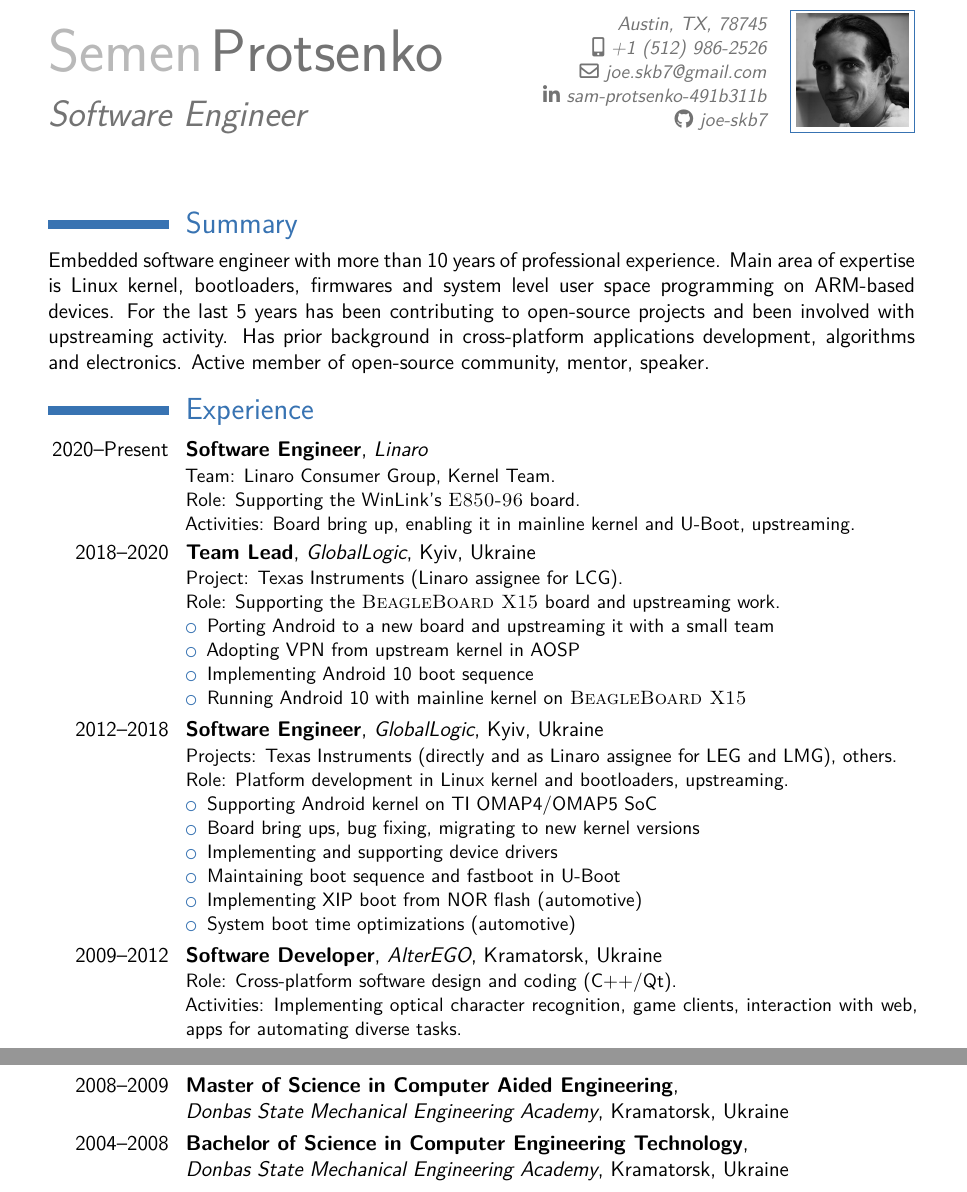
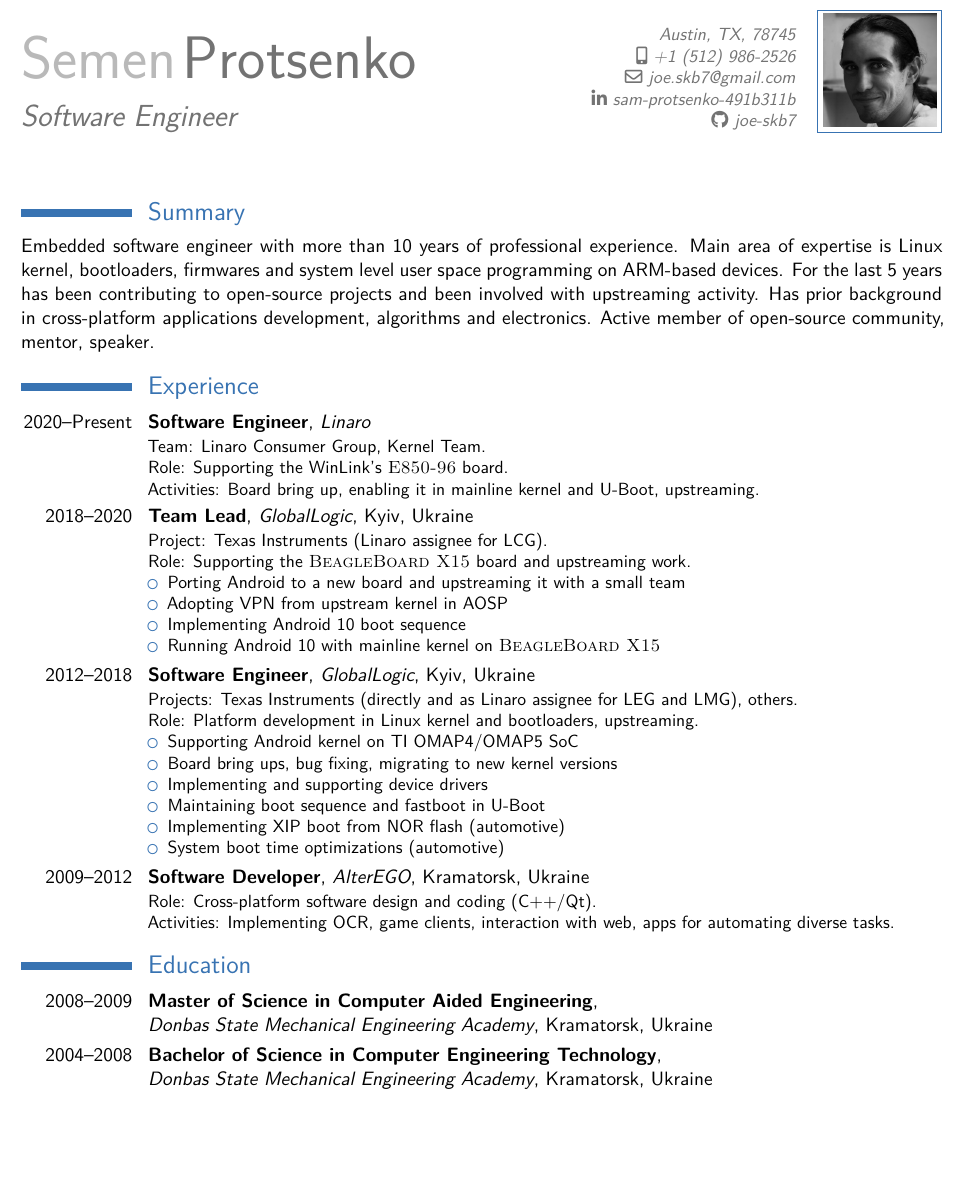
Before and after one commit to joe-skb7/resume, a LaTeX CV (resume.tex): two parts of pages 1 and 2 of 2 before the commit and part of page 1 of 2 after it, the two joined at a grey line, cut so that both start at the same text, the shorter picture padded with empty space. Compiled offline with XeLaTeX.

Commit message:
Fit the most crucial info on the first page
Signed-off-by: Sam Protsenko <semen.protsenko@linaro.org>

```diff
--- a/resume.tex
+++ b/resume.tex
@@ -1,6 +1,6 @@
-\documentclass[12pt,letterpaper,sans]{moderncv}
+\documentclass[11pt,letterpaper,sans]{moderncv}
 \moderncvtheme{classic}
-\usepackage[scale=0.8]{geometry}
+\usepackage[scale=0.85]{geometry}
 
 % Personal data
 \firstname{Semen}
@@ -69,10 +69,8 @@ speaker.
   }
 \cventry{2009--2012}{Software Developer}{AlterEGO}{Kramatorsk, Ukraine}{}
   {Role: Cross-platform software design and coding (C++/Qt). \newline{}
-   Activities: Implementing optical character recognition, game clients,
-   interaction with web, apps for automating diverse tasks.}
-
-\pagebreak
+   Activities: Implementing OCR, game clients, interaction with web, apps for
+   automating diverse tasks.}
 
 \section{Education}
 \cventry{2008--2009}
@@ -83,6 +81,8 @@ speaker.
   {Bachelor of Science in Computer Engineering Technology}
   {\href{http://eng.dgma.donetsk.ua/}{\newline{}
    Donbas State Mechanical Engineering Academy}}{Kramatorsk, Ukraine}{}{}
+
+\pagebreak
 
 \section{Computer skills}
 \cvdoubleitem{Languages}{C, C++, Bash}{Projects}{Linux kernel, U-Boot, Android}
```
Also changed, not shown: resume.pdf.
